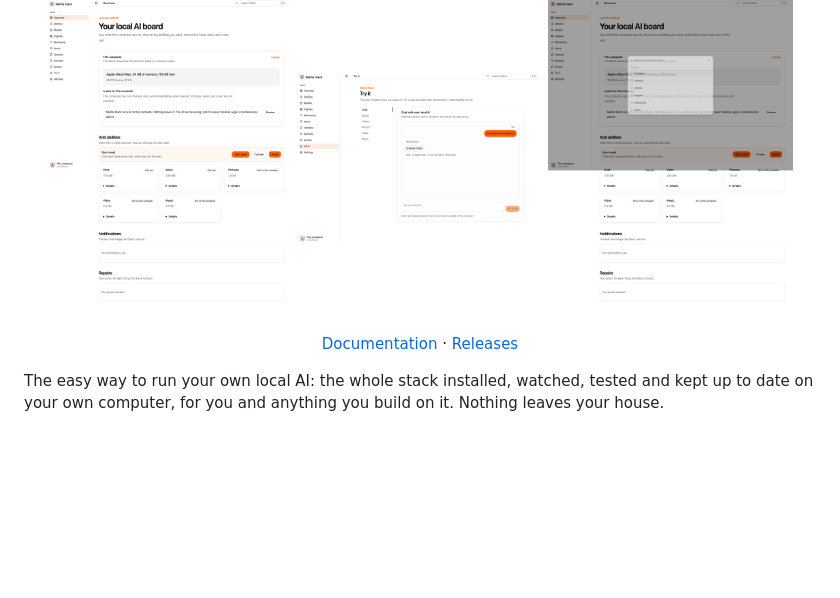
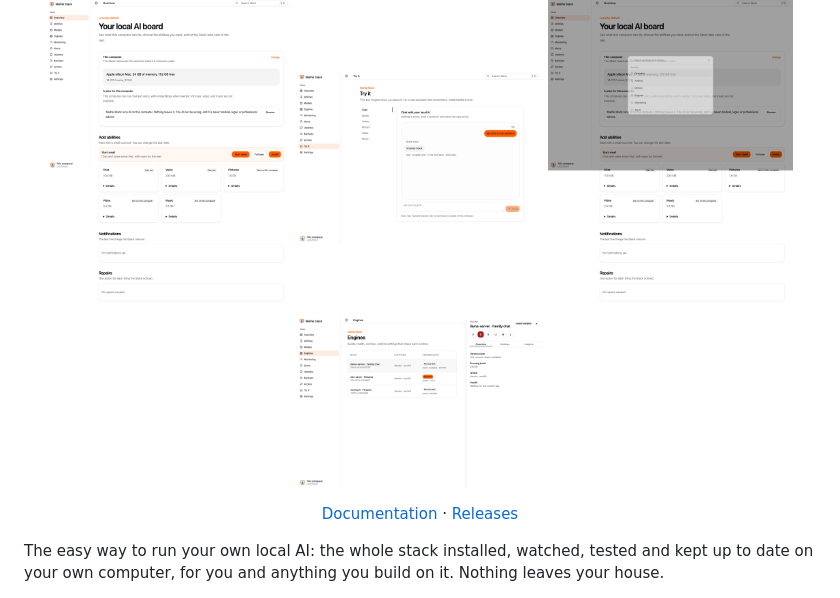
Before and after one commit to getmaipai/stack, a Markdown page: README.md, the part around the change. Rendered like a GitHub page; pictures changed too: docs/assets/screens/engines-panel.png (added); blank space fills up the shorter version.

```diff
--- a/README.md
+++ b/README.md
@@ -11,6 +11,7 @@
   <img src="docs/assets/screens/overview.png" alt="MaiPai Stack overview" width="31%">
   <img src="docs/assets/screens/try-chat-light.png" alt="MaiPai Stack Try it chat" width="31%">
   <img src="docs/assets/screens/palette.png" alt="MaiPai Stack command palette" width="31%">
+  <img src="docs/assets/screens/engines-panel.png" alt="MaiPai Stack engine property panel" width="31%">
 </p>
 
 <p align="center"><a href="docs/dev.md">Documentation</a> · <a href="https://github.com/getmaipai/stack/releases">Releases</a></p>
```
Also changed, not shown: CHANGELOG.md (+3 -0 lines), docs/BACKLOG.md (+3 -0 lines), docs/assets/screens/detected-panel.png (added), docs/assets/screens/engines-panel-phone.png (added), docs/assets/screens/models-panel.png (added), 10 other files.
